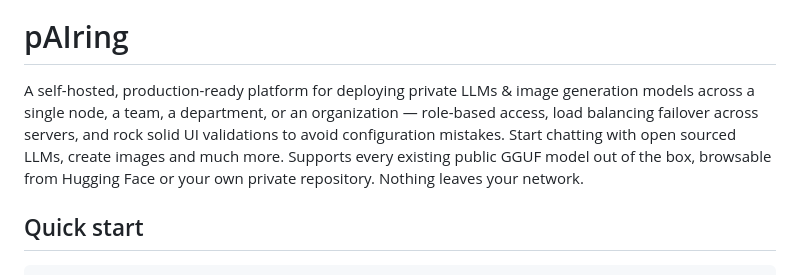
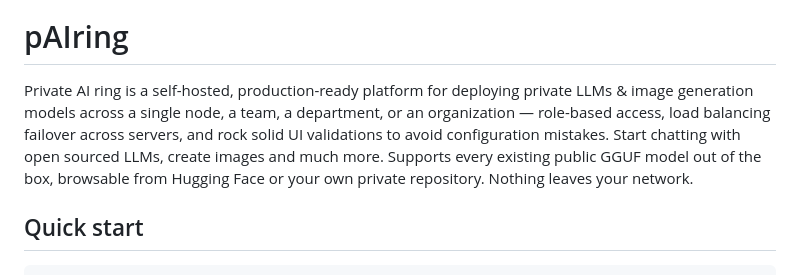
Before and after one commit to nesmind/pairing, a Markdown page: README.md, the part around the change. Drawn GitHub-style.

```diff
--- a/README.md
+++ b/README.md
@@ -8,7 +8,7 @@
 
 # pAIring
 
-A self-hosted, production-ready platform for deploying private LLMs & image generation models across a single node, a team, a department, or an organization — role-based access, load balancing failover across servers, and rock solid UI validations to avoid configuration mistakes. Start chatting with open sourced LLMs, create images and much more. Supports every existing public GGUF model out of the box, browsable from Hugging Face or your own private repository. Nothing leaves your network.
+Private AI ring is a self-hosted, production-ready platform for deploying private LLMs & image generation models across a single node, a team, a department, or an organization — role-based access, load balancing failover across servers, and rock solid UI validations to avoid configuration mistakes. Start chatting with open sourced LLMs, create images and much more. Supports every existing public GGUF model out of the box, browsable from Hugging Face or your own private repository. Nothing leaves your network.
 
 ## Quick start
 
```
